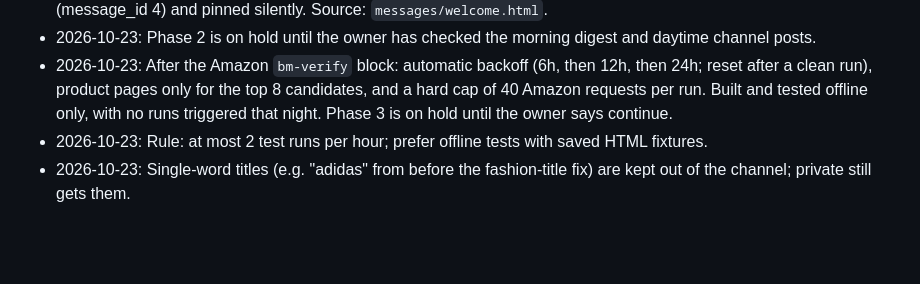
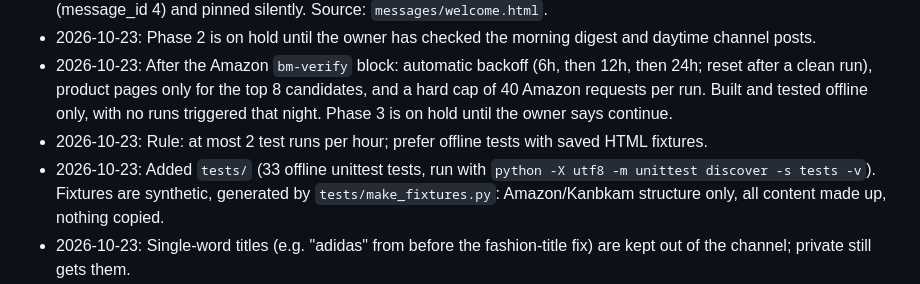
Before and after one commit to Maged-Mohammed/amazon-deals, a Markdown page: ROADMAP.md, the part around the change. Drawn GitHub-style; blank space fills up the shorter version.

```diff
--- a/ROADMAP.md
+++ b/ROADMAP.md
@@ -82,5 +82,6 @@ Big upgrade in 4 phases. Each phase is finished completely (implement, test, com
 - 2026-10-23: Phase 2 is on hold until the owner has checked the morning digest and daytime channel posts.
 - 2026-10-23: After the Amazon `bm-verify` block: automatic backoff (6h, then 12h, then 24h; reset after a clean run), product pages only for the top 8 candidates, and a hard cap of 40 Amazon requests per run. Built and tested offline only, with no runs triggered that night. Phase 3 is on hold until the owner says continue.
 - 2026-10-23: Rule: at most 2 test runs per hour; prefer offline tests with saved HTML fixtures.
+- 2026-10-23: Added `tests/` (33 offline unittest tests, run with `python -X utf8 -m unittest discover -s tests -v`). Fixtures are synthetic, generated by `tests/make_fixtures.py`: Amazon/Kanbkam structure only, all content made up, nothing copied.
 - 2026-10-23: Single-word titles (e.g. "adidas" from before the fashion-title fix) are kept out of the channel; private still gets them.
 - 2026-10-23: Phase 1 defaults (owner may change): `MIN_SCORE` 40, `CHANNEL_MIN_SCORE` 60, `GLITCH_DISCOUNT` 80, `UNVERIFIED_WEIGHT` 0.6, `HISTORY_CAP` 90, `DIGEST_SIZE` 10, weekly report Fridays from 10:00 Cairo, once the week has at least 6 days of data.
```
Also changed, not shown: CLAUDE.md (+10 -0 lines).
